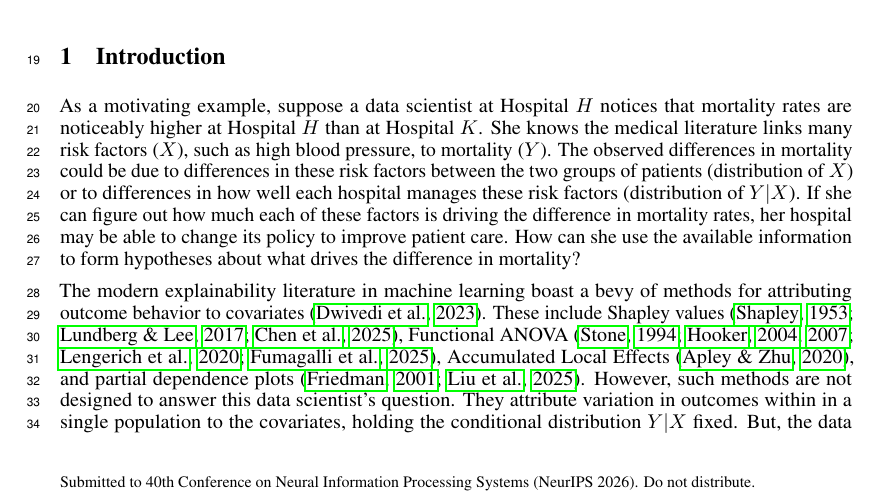
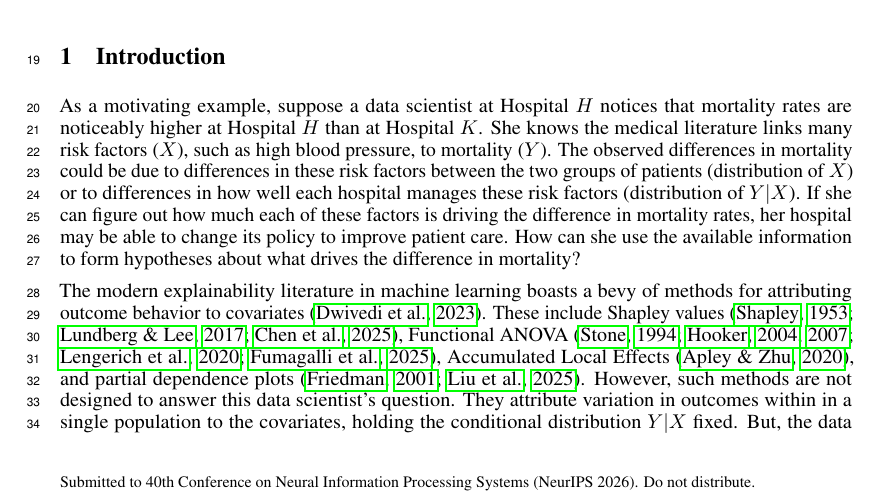
Before and after one commit to manuelquinteroc/OBD_AISTATS27, a LaTeX paper (neurips2026/neurips_2026.tex, which reads neurips2026/Sections/01_introduction.tex): part of page 1 of 34, cut so that both start at the same text. Compiled offline with pdfLaTeX.

Commit message:
"literature ... boast a bevy" -> "boasts"

```diff
--- a/neurips2026/Sections/01_introduction.tex
+++ b/neurips2026/Sections/01_introduction.tex
@@ -8,7 +8,7 @@ If she can figure out how much each of these factors is driving the difference i
 How can she use the available information to form hypotheses about what drives the difference in mortality?
 
 % Para 2: Connect to ML / AI and reject existing explainability tools
-The modern explainability literature in machine learning boast a bevy of methods for attributing outcome behavior to covariates \citep{Dwivedi2023}.
+The modern explainability literature in machine learning boasts a bevy of methods for attributing outcome behavior to covariates \citep{Dwivedi2023}.
 These include Shapley values \citep{Shapley1953, Lundberg2017, chen2025shapley}, Functional ANOVA \citep{stone1994, hooker2004discovering, hookerGeneralizedFunctionalANOVA2007, lengerich2020purifying, fumagalli2025fanova}, Accumulated Local Effects \citep{apley2020}, and partial dependence plots \citep{friedman2001greedy, liu2025trees}.
 However, such methods are not designed to answer this data scientist's question.
 They attribute variation in outcomes within in a single population to the covariates, holding the conditional distribution $Y|X$ fixed.
```
